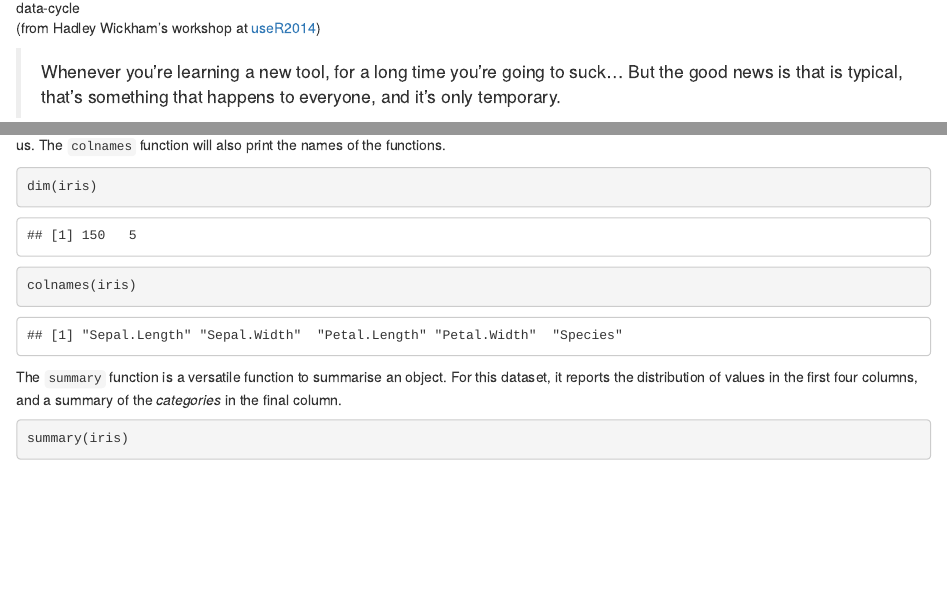
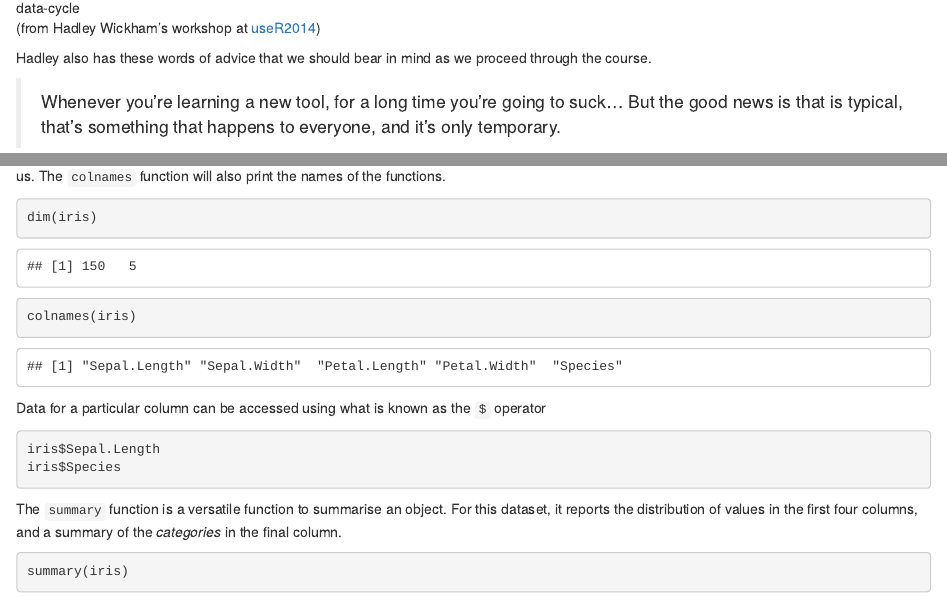
Before and after one commit to cambiotraining/r-intermediate, an R Markdown document (1.introduction.Rmd): the page in a window 1100 px wide, from 530 px down, and a second part further down, joined at a grey line. Rendered offline with R 4.5, knitr and Pandoc, with nearby package versions; common packages that the code uses without loading them are loaded.

Commit message:
couple of small notes

````diff
--- a/1.introduction.Rmd
+++ b/1.introduction.Rmd
@@ -13,6 +13,7 @@ A data analysis can be broken-down into several stages. There is, however, no su
 
 (from Hadley Wickham's workshop at [useR2014](http://datascience.la/hadley-wickhams-dplyr-tutorial-at-user-2014-part-1/))
 
+Hadley also has these words of advice that we should bear in mind as we proceed through the course.
 
 > Whenever you’re learning a new tool, for a long time you’re going to suck… But the good news is that is typical, that’s something that happens to everyone, and it’s only temporary.
 
@@ -249,6 +250,14 @@ dim(iris)
 colnames(iris)
 ```
 
+Data for a particular column can be accessed using what is known as the `$` operator
+
+```{r eval=FALSE}
+iris$Sepal.Length
+iris$Species
+```
+
+
 The `summary` function is a versatile function to summarise an object. For this dataset, it reports the distribution of values in the first four columns, and a summary of the *categories* in the final column.
 
 ```{r}
````
Also changed, not shown: 1.introduction.html, 2.dplyr-intro.html.
